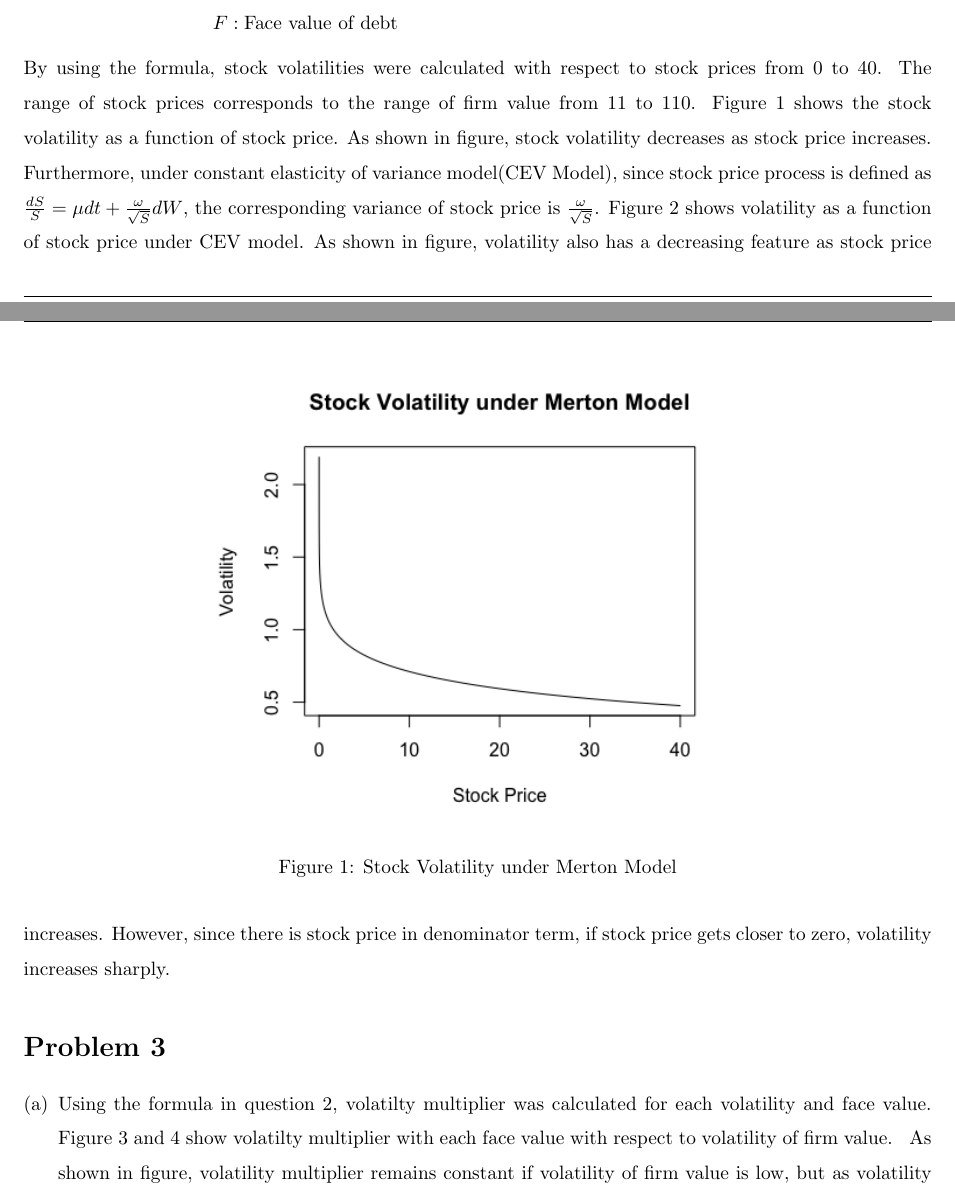
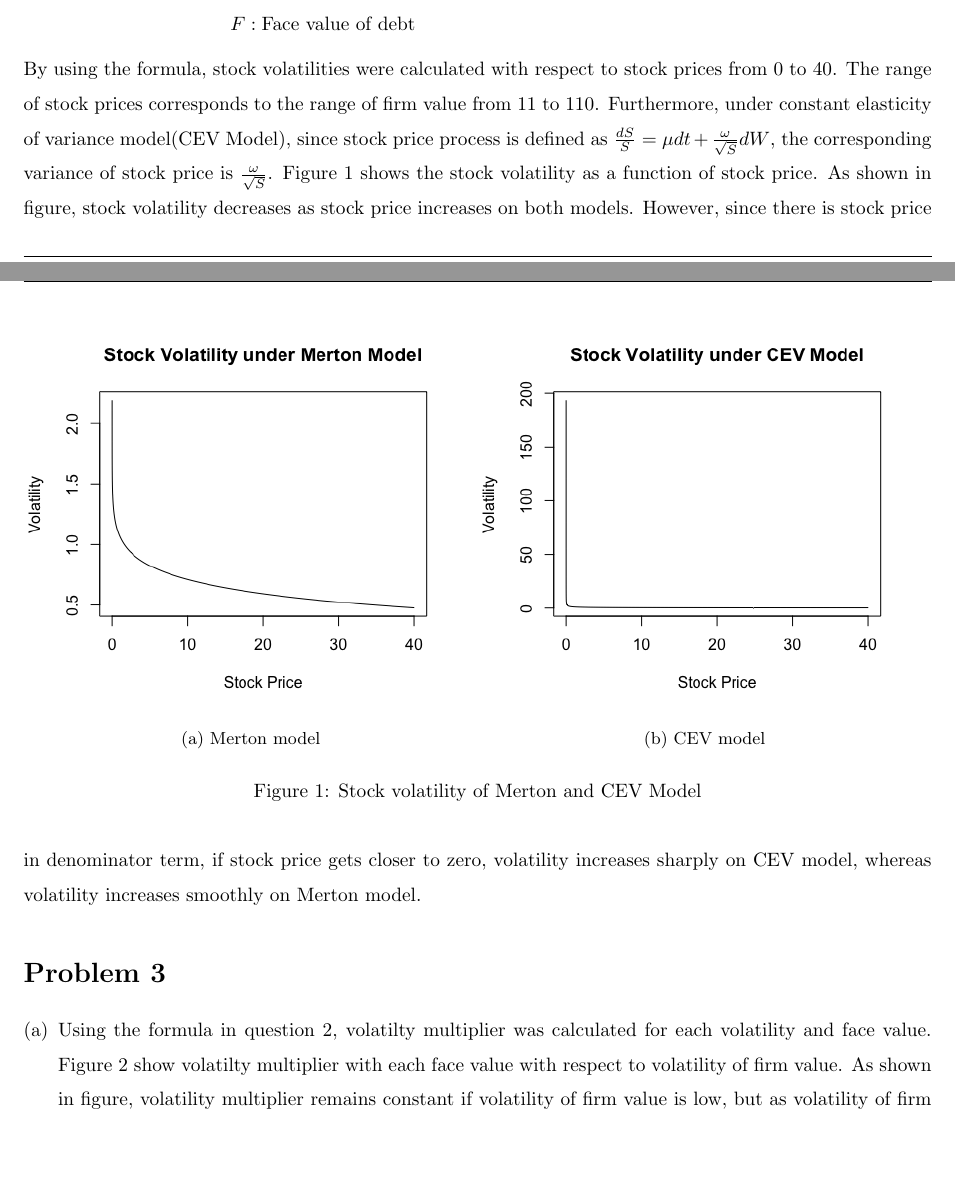
Before and after one commit to wbpark91/FIN513, a LaTeX problem sheet (Homework/HW6/FIN513_HW6.tex): two parts of pages 2 and 3 of 6 before the commit and two parts of pages 2 and 3 of 5 after it, joined at a grey line, cut so that both start at the same text, the shorter picture padded with empty space. Compiled offline with pdfLaTeX.

Commit message:
change figure -> multiple figure

```diff
--- a/Homework/HW6/FIN513_HW6.tex
+++ b/Homework/HW6/FIN513_HW6.tex
@@ -204,42 +204,41 @@
 			&S = VN(d_1) - Fe^{-r(T - t)}N(d_2)	\\
 			&\pdv{S}{V} = N(d_1) ~~ \text{which is delta of call option.}	\\
 			&\Rightarrow stock~volatility = N(d_1) \frac{V}{VN(d_1) - Fe^{-r(T - t)}N(d_2)} \sigma_V	\\
-			&\text{where}~~d_1 = \frac{\log(V/F) + (r + \frac{1}{2}\sigma_V^2)(T - t)}{\sigma_V \sqrt{T - t}}
-						d_2 = d_1 - \sigma_V \sqrt{T - t}	\\
+			&\text{where}~~d_1 = \frac{\log(V/F) + (r + \frac{1}{2}\sigma_V^2)(T - t)}{\sigma_V \sqrt{T - t}}	\\
+						&~~~~~~~~~~d_2 = d_1 - \sigma_V \sqrt{T - t}	\\
 						&F: \text{Face value of debt}
 		\end{aligned}
 	\end{equation*}
 	By using the formula, stock volatilities were calculated with respect to
 	stock prices from 0 to 40. The range of stock prices corresponds to
-	the range of firm value from 11 to 110. Figure \ref{fig:prob2-stock volatility under Merton Model}
-	shows the stock volatility as a function of stock price.
-%----------------------------------------------------------------------------------------
-	%% VOLATILITY ON MERTON MODEL
-	\begin{figure}[ht]
-		\centering
-		\includegraphics[scale = 0.6]{HW6_prob2_merton.png}
-		\caption{Stock Volatility under Merton Model}
-		\label{fig:prob2-stock volatility under Merton Model}
-	\end{figure}
-%----------------------------------------------------------------------------------------
-	As shown in figure, stock volatility decreases as stock price increases.
+	the range of firm value from 11 to 110.
 	Furthermore, under constant elasticity of variance model(CEV Model),
 	since stock price process is defined as $\frac{dS}{S} = \mu dt + \frac{\omega}{\sqrt{S}}dW$,
 	the corresponding variance of stock price is $\frac{\omega}{\sqrt{S}}$.
-	Figure \ref{fig:prob2-stock volatility under CEV Model} shows volatility
-	as a function of stock price under CEV model.
+	Figure \ref{fig:prob2-stock volatility under each model}
+	shows the stock volatility as a function of stock price.
 %----------------------------------------------------------------------------------------
-	%% VOLATILITY ON CEV MODEL
+	%% VOLATILITY ON EACH MODEL
 	\begin{figure}[ht]
 		\centering
-		\includegraphics[scale = 0.6]{HW6_prob2_cev.png}
-		\caption{Stock Volatilty under CEV Model}
-		\label{fig:prob2-stock volatility under CEV Model}
+		\begin{subfigure}{.5\textwidth}
+			\includegraphics[scale = 0.5]{HW6_prob2_merton.png}
+			\caption{Merton model}
+			\label{fig:prob2-stock volatility under Merton Model}
+		\end{subfigure}%
+		\begin{subfigure}{.5\textwidth}
+			\includegraphics[scale = 0.5]{HW6_prob2_cev.png}
+			\caption{CEV model}
+			\label{fig:prob2-stock volatility under CEV Model}
+		\end{subfigure}
+		\caption{Stock volatility of Merton and CEV Model}
+		\label{fig:prob2-stock volatility under each model}
 	\end{figure}
 %----------------------------------------------------------------------------------------
-	As shown in figure, volatility also has a decreasing feature as stock price
-	increases. However, since there is stock price in denominator term,
-	if stock price gets closer to zero, volatility increases sharply.
+	As shown in figure, stock volatility decreases as stock price increases on both models.
+	However, since there is stock price in denominator term,
+	if stock price gets closer to zero, volatility increases sharply on CEV model,
+	whereas volatility increases smoothly on Merton model.
 \end{homeworkProblem}
 
 %----------------------------------------------------------------------------------------
@@ -250,14 +249,9 @@
 		\item	%% Problem (a)
 		Using the formula in question 2, volatilty multiplier was calculated
 		for each volatility and face value.
-		Figure \ref{fig:prob2-Volatility multiplier-fv=100} and
-		\ref{fig:prob2-Volatility multiplier-fv=50} show volatilty multiplier
+		Figure \ref{fig:prob2-Volatility multiplier} show volatilty multiplier
 		with each face value with respect to volatility of firm value.
 %----------------------------------------------------------------------------------------
-		%% VOLATILITY MULTIPLIER WITH FACE VALUE 100
+	%% VOLATILITY MULTIPLIER
 		\begin{figure}[ht]
 			\centering
-			\includegraphics[scale = 0.6]{HW6_prob3_fv100.png}
-			\caption{Volatility multiplier with face value 100}
-			\label{fig:prob2-Volatility multiplier-fv=100}
-		\end{figure}
@@ -270 +257,0 @@
-			\label{fig:prob2-Volatility multiplier-fv=50}
@@ -271,3 +269,4 @@
+			\label{fig:prob2-Volatility multiplier}
 		\end{figure}
 %----------------------------------------------------------------------------------------
 		As shown in figure, volatility multiplier remains constant if
```
Also changed, not shown: Homework/HW6/FIN513_HW6.pdf, Homework/HW6/FIN513_HW6.tex (17 more changed lines), 4 other files.
